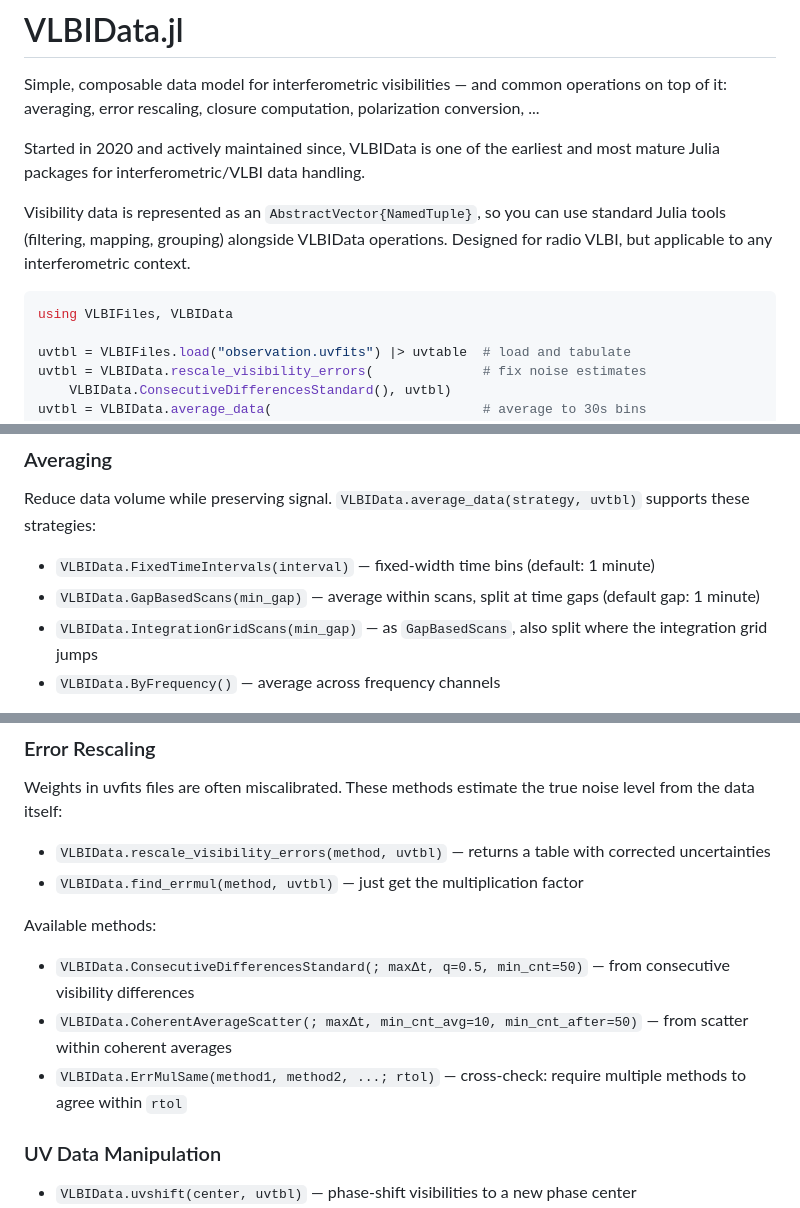
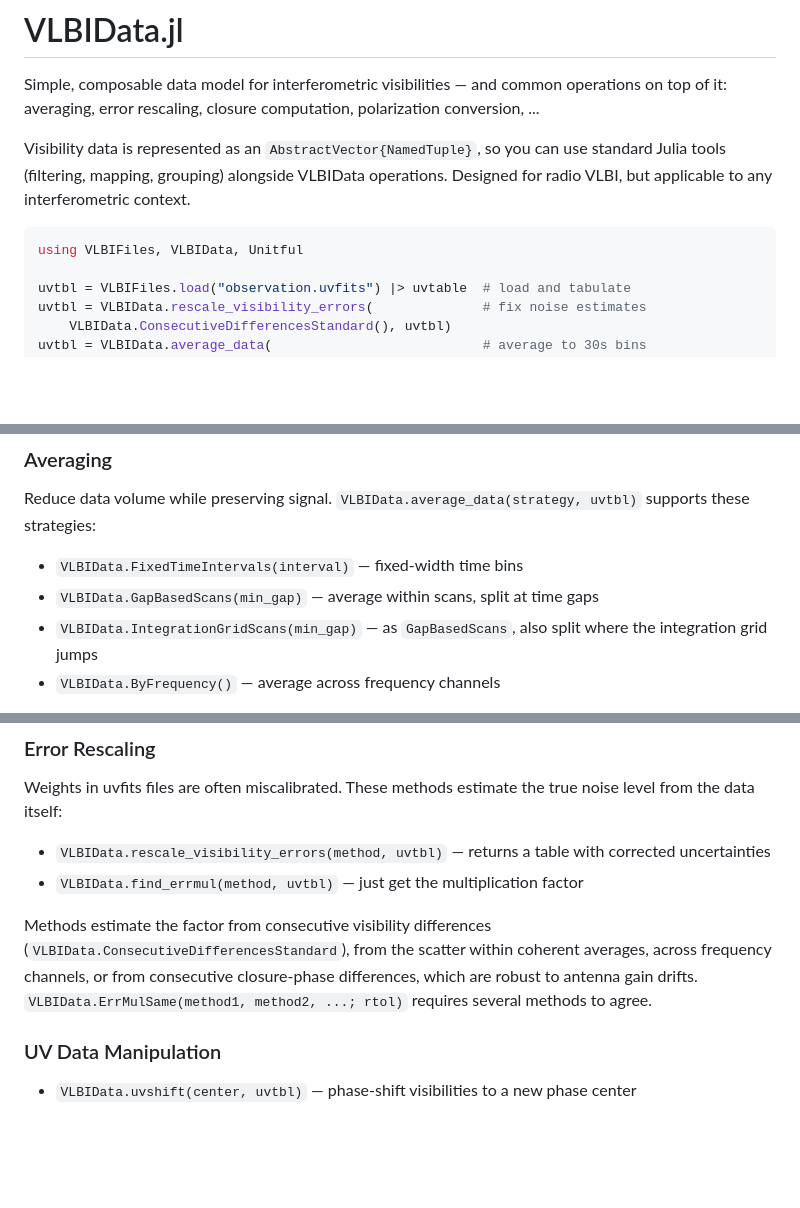
Before and after one commit to JuliaAPlavin/VLBIData.jl, a Markdown page: README.md, 3 parts joined by grey strips. Rendered like a GitHub page; blank space fills up the shorter version.

Commit message:
README: drop history and signature defaults; runnable example

````diff
--- a/README.md
+++ b/README.md
@@ -2,12 +2,10 @@
 
 Simple, composable data model for interferometric visibilities — and common operations on top of it: averaging, error rescaling, closure computation, polarization conversion, ...
 
-Started in 2020 and actively maintained since, VLBIData is one of the earliest and most mature Julia packages for interferometric/VLBI data handling.
-
 Visibility data is represented as an `AbstractVector{NamedTuple}`, so you can use standard Julia tools (filtering, mapping, grouping) alongside VLBIData operations. Designed for radio VLBI, but applicable to any interferometric context.
 
 ```julia
-using VLBIFiles, VLBIData
+using VLBIFiles, VLBIData, Unitful
 
 uvtbl = VLBIFiles.load("observation.uvfits") |> uvtable  # load and tabulate
 uvtbl = VLBIData.rescale_visibility_errors(              # fix noise estimates
@@ -74,8 +72,8 @@ Returns a new uvtable with closure specs, values, and metadata carried over from
 
 Reduce data volume while preserving signal. `VLBIData.average_data(strategy, uvtbl)` supports these strategies:
 
-- `VLBIData.FixedTimeIntervals(interval)` — fixed-width time bins (default: 1 minute)
-- `VLBIData.GapBasedScans(min_gap)` — average within scans, split at time gaps (default gap: 1 minute)
+- `VLBIData.FixedTimeIntervals(interval)` — fixed-width time bins
+- `VLBIData.GapBasedScans(min_gap)` — average within scans, split at time gaps
 - `VLBIData.IntegrationGridScans(min_gap)` — as `GapBasedScans`, also split where the integration grid jumps
 - `VLBIData.ByFrequency()` — average across frequency channels
 
@@ -88,11 +86,7 @@ Weights in uvfits files are often miscalibrated. These methods estimate the true
 - `VLBIData.rescale_visibility_errors(method, uvtbl)` — returns a table with corrected uncertainties
 - `VLBIData.find_errmul(method, uvtbl)` — just get the multiplication factor
 
-Available methods:
-
-- `VLBIData.ConsecutiveDifferencesStandard(; maxΔt, q=0.5, min_cnt=50)` — from consecutive visibility differences
-- `VLBIData.CoherentAverageScatter(; maxΔt, min_cnt_avg=10, min_cnt_after=50)` — from scatter within coherent averages
-- `VLBIData.ErrMulSame(method1, method2, ...; rtol)` — cross-check: require multiple methods to agree within `rtol`
+Methods estimate the factor from consecutive visibility differences (`VLBIData.ConsecutiveDifferencesStandard`), from the scatter within coherent averages, across frequency channels, or from consecutive closure-phase differences, which are robust to antenna gain drifts. `VLBIData.ErrMulSame(method1, method2, ...; rtol)` requires several methods to agree.
 
 ### UV Data Manipulation
 
````
